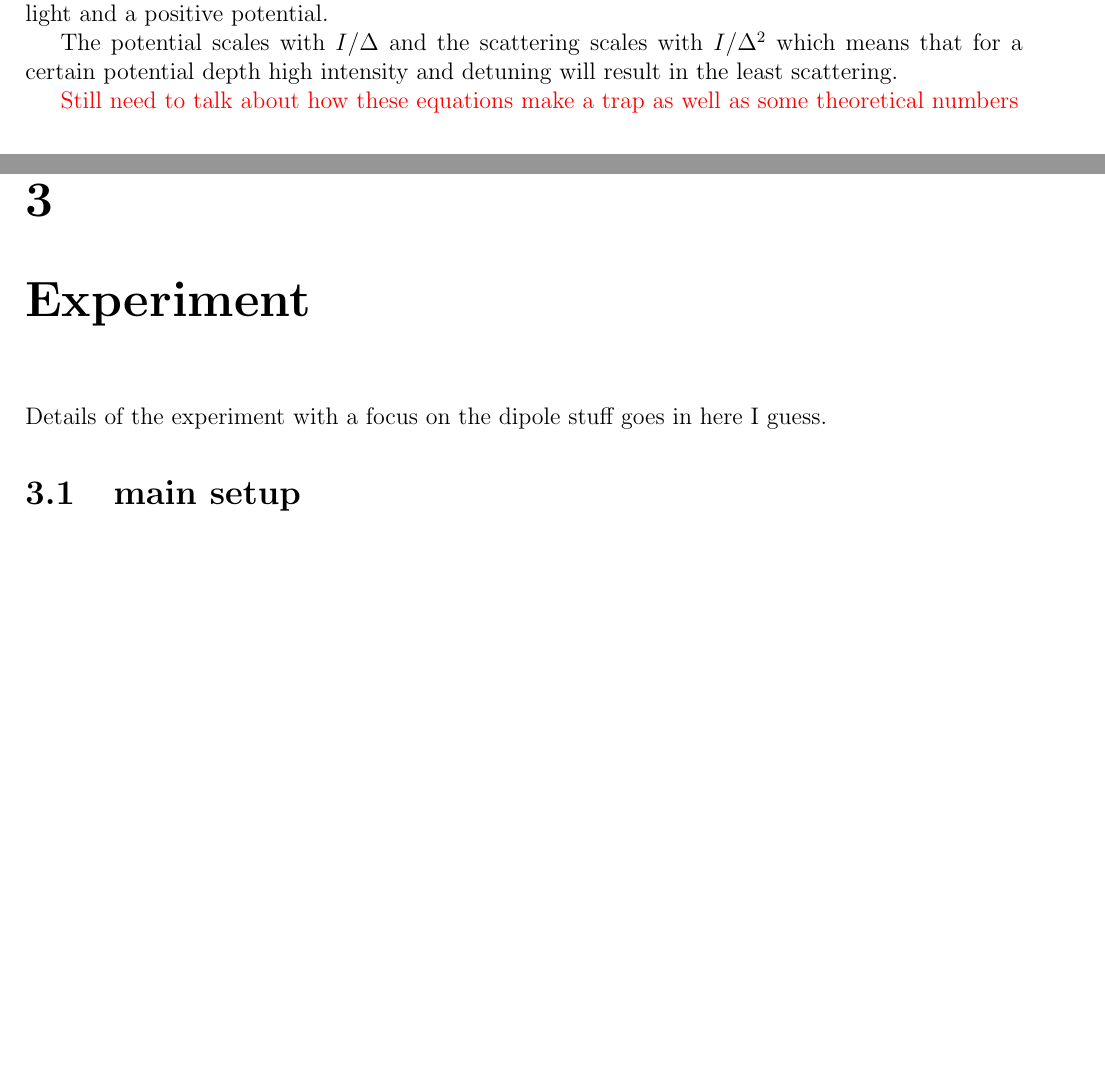
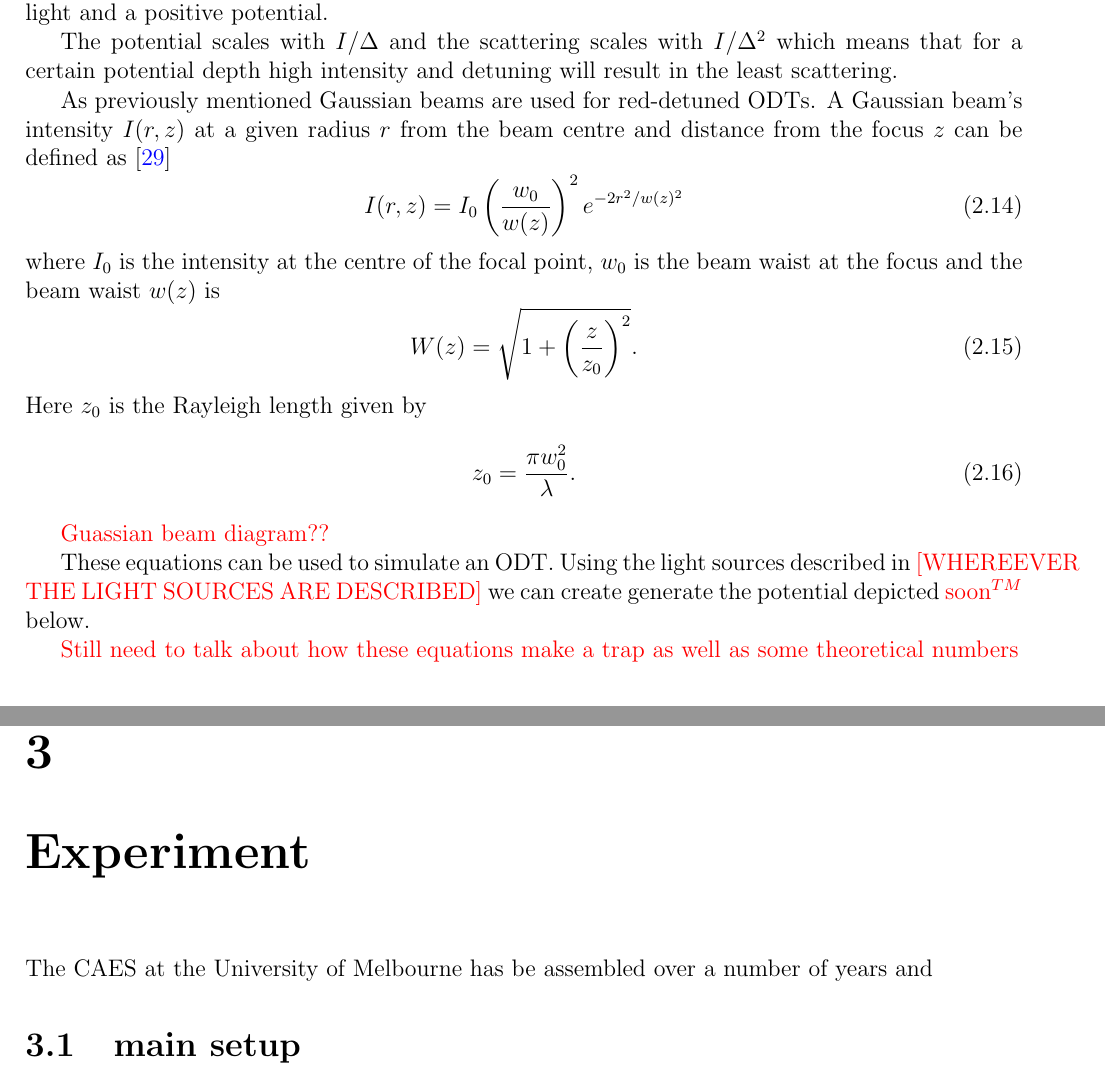
Before and after one commit to joshuat/Thesis, a LaTeX thesis (thesis.tex, which reads 3_theory/theory.tex, 4_setup/setup.tex): two parts of pages 13 and 17 of 25 before the commit and two parts of pages 13 and 19 of 27 after it, joined at a grey line, cut so that both start at the same text, the shorter picture padded with empty space. Compiled offline with pdfLaTeX.

Commit message:
More stuff and a picture.

```diff
--- a/3_theory/theory.tex
+++ b/3_theory/theory.tex
@@ -154,3 +154,19 @@ These equations provide the basis for understanding the operation of dipole trap
 
 The potential scales with $I/\Delta$ and the scattering scales with $I/\Delta^2$ which means that for a certain potential depth high intensity and detuning will result in the least scattering.
 
+As previously mentioned Gaussian beams are used for red-detuned \glspl{odt}. A Gaussian beam's intensity $I(r, z)$ at a given radius $r$ from the beam centre and distance from the focus $z$ can be defined as\cite{saleh_fundamentals_2007}
+\begin{equation}
+I(r, z) = I_0 \left( \frac{w_0}{w(z)}\right)^2 e^{-2r^2/w(z)^2}
+\end{equation}
+where $I_0$ is the intensity at the centre of the focal point, $w_0$ is the beam waist at the focus and the beam waist $w(z)$ is
+\begin{equation}
+W(z) = \sqrt{1 + \left(\frac{z}{z_0} \right)^2}.
+\end{equation}
+Here $z_0$ is the Rayleigh length given by
+\begin{equation}
+z_0 = \frac{\pi w_0^2}{\lambda}.
+\end{equation}
+
+{\color{red} Guassian beam diagram??}
+
+These equations can be used to simulate an \gls{odt}. Using the light sources described in {\color{red} [WHEREEVER THE LIGHT SOURCES ARE DESCRIBED]} we can create generate the potential depicted {\color{red} soon$^{TM}$} below.
@@ -157,3 +178,5 @@ The potential scales with $I/\Delta$ and the scattering scales with $I/\Delta^2$
+\end{figure}
+
 {\color{red} Still need to talk about how these equations make a trap as well as some theoretical numbers}
 
 \subsection{lifetime}
--- a/4_setup/setup.tex
+++ b/4_setup/setup.tex
@@ -1,6 +1,6 @@
 \chapter{Experiment}
 
-Details of the experiment with a focus on the dipole stuff goes in here I guess.
+The \gls{caes} at the University of Melbourne has be assembled over a number of years and
 
 \section{main setup}
 
```
Also changed, not shown: bib.bib (+12 -0 lines), figs/dipolepotential.pdf (added), thesis.pdf, 3_theory/theory.tex (5 more changed lines).
